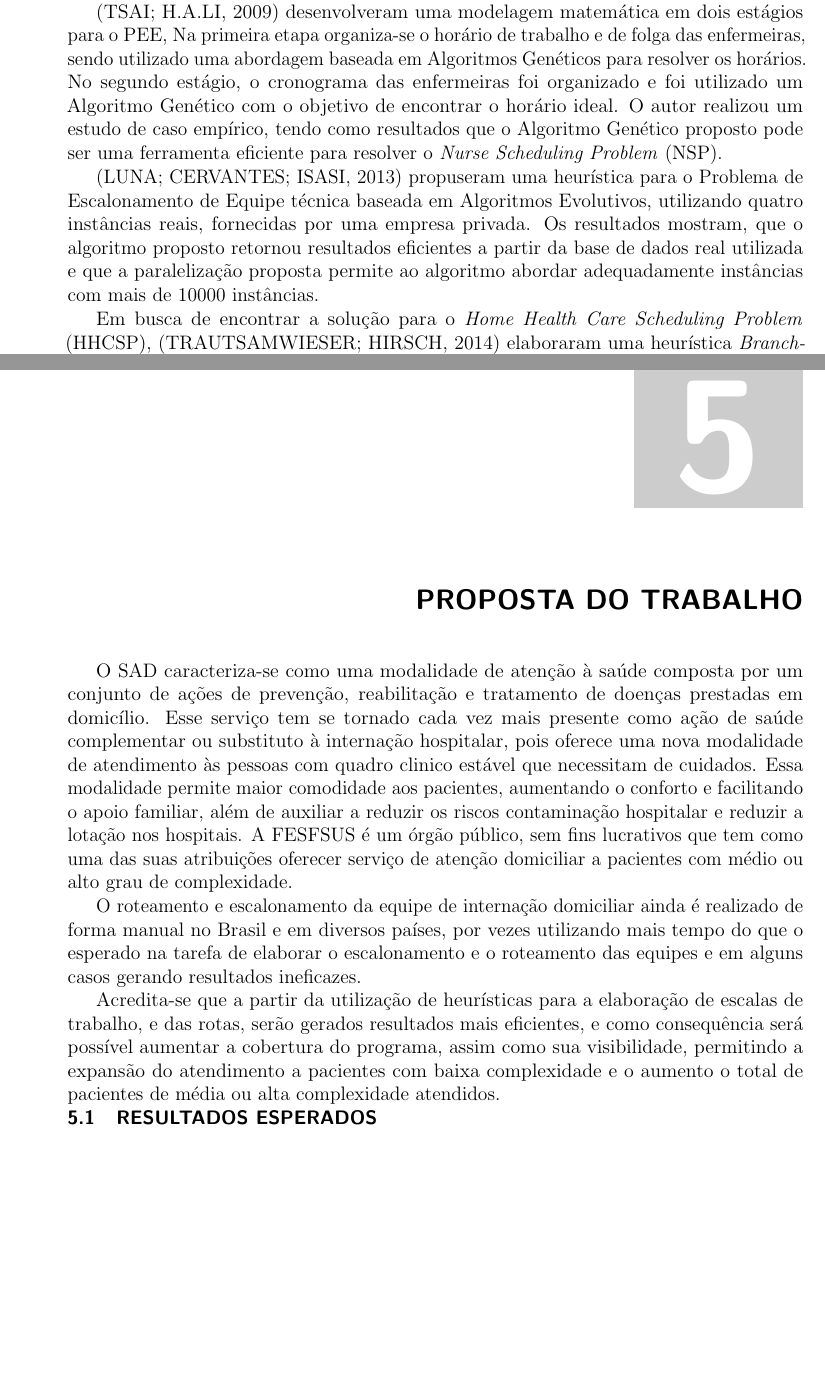
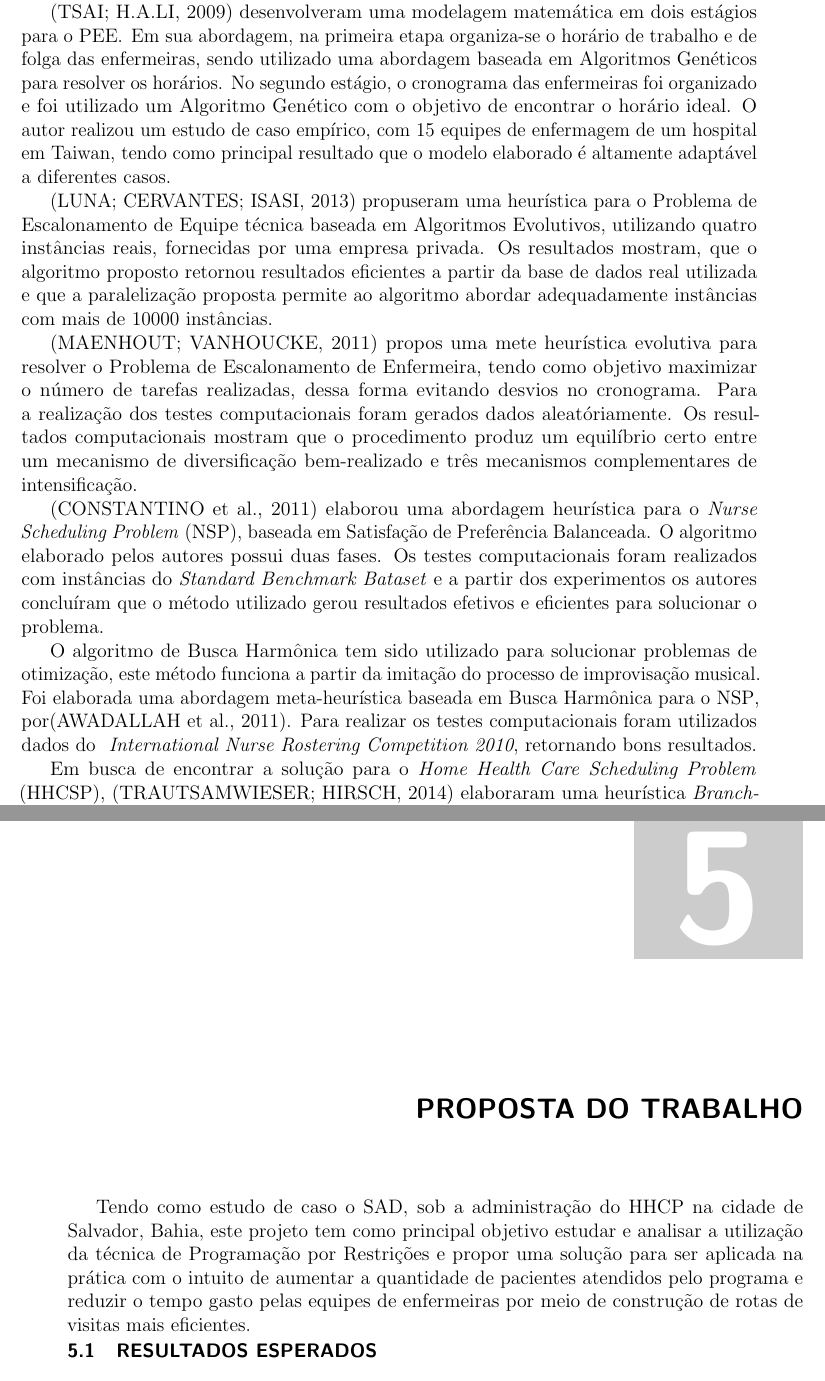
Before and after one commit to JuliaCampos/mestrado, a LaTeX thesis (template-qual.tex, which reads capitulo4.tex, capituloRSL.tex): two parts of pages 31 and 35 of 43 before the commit and two parts of pages 32 and 35 of 44 after it, joined at a grey line, cut so that both start at the same text, the shorter picture padded with empty space. Compiled offline with pdfLaTeX.

Commit message:
Update on Overleaf.

```diff
--- a/capitulo4.tex
+++ b/capitulo4.tex
@@ -5,14 +5,14 @@
 %      {todonotes}%
 %     {inline,backgroundcolor=yellow}{}
 
-O \ac{SAD} caracteriza-se como uma modalidade de atenção à saúde composta por um conjunto de ações de prevenção, reabilitação e tratamento de doenças prestadas em domicílio.
-Esse serviço tem se tornado cada vez mais presente como ação de saúde complementar ou substituto à internação hospitalar, pois oferece uma nova modalidade de atendimento às pessoas com quadro clinico estável que necessitam de cuidados.
-Essa modalidade permite maior comodidade aos pacientes, aumentando o conforto e facilitando o apoio familiar, além de auxiliar a reduzir os riscos contaminação hospitalar e reduzir a lotação nos hospitais.
-A \ac{FESFSUS} é um órgão público, sem fins lucrativos que tem como uma das suas atribuições oferecer serviço de atenção domiciliar a pacientes com médio ou alto grau de complexidade.
+Tendo como estudo de caso o \ac{SAD}, sob a administração do \ac{HHCP} na cidade de Salvador, Bahia, este projeto tem como principal objetivo estudar e analisar a utilização da técnica de Programação por Restrições e propor uma solução para ser aplicada na prática com o intuito de aumentar a quantidade de pacientes atendidos pelo programa e reduzir o tempo gasto pelas equipes de enfermeiras por meio de construção de rotas de visitas mais eficientes.
 
-O roteamento e escalonamento da equipe de internação domiciliar ainda é realizado de forma manual no Brasil e em diversos países, por vezes utilizando mais tempo do que o esperado na tarefa de elaborar o escalonamento e o roteamento das equipes e em alguns casos gerando resultados ineficazes.
-
-Acredita-se que a partir da utilização de heurísticas para a elaboração de escalas de trabalho, e das rotas, serão gerados resultados mais eficientes, e como consequência será possível aumentar a cobertura do programa, assim como sua visibilidade, permitindo a expansão do atendimento a pacientes com baixa complexidade e o aumento o total de pacientes de média ou alta complexidade atendidos.
+%O \ac{SAD} caracteriza-se como uma modalidade de atenção à saúde composta por um conjunto de ações de prevenção, reabilitação e tratamento de doenças prestadas em domicílio.
+%Esse serviço tem se tornado cada vez mais presente como ação de saúde complementar ou substituto à internação hospitalar, pois oferece uma nova modalidade de atendimento às pessoas com quadro clinico estável que necessitam de cuidados.
+%Essa modalidade permite maior comodidade aos pacientes, aumentando o conforto e facilitando o apoio familiar, além de auxiliar a reduzir os riscos contaminação hospitalar e reduzir a lotação nos hospitais.
+%A \ac{FESFSUS} é um órgão público, sem fins lucrativos que tem como uma das suas atribuições oferecer serviço de atenção domiciliar a pacientes com médio ou alto grau de complexidade.
+%O roteamento e escalonamento da equipe de internação domiciliar ainda é realizado de forma manual no Brasil e em diversos países, por vezes utilizando mais tempo do que o esperado na tarefa de elaborar o escalonamento e o roteamento das equipes e em alguns casos gerando resultados ineficazes.
+%Acredita-se que a partir da utilização de heurísticas para a elaboração de escalas de trabalho, e das rotas, serão gerados resultados mais eficientes, e como consequência será possível aumentar a cobertura do programa, assim como sua visibilidade, permitindo a expansão do atendimento a pacientes com baixa complexidade e o aumento o total de pacientes de média ou alta complexidade atendidos.
 
 \section{Resultados esperados}
 
--- a/capituloRSL.tex
+++ b/capituloRSL.tex
@@ -104,20 +105,25 @@ Na modelagem multi objetiva, existem vários objetivos que estão em conflito en
 
-\cite{nguyen:2016} apresenta uma solução meta-heurística com base em Algoritmos Genéticos para solucionar o \ac{HHCP}. Em sua abordagem são utilizadas duas substituições: A primeira substitui as soluções anteriores aleatoriamente e a segunda substitui as piores soluções. Os testes computacionais foram realizados com instâncias baseadas em dados históricos reais de uma empresa de \textit{Home Care} que opera na Suíça.
+\cite{nguyen:2016} apresenta uma solução meta-heurística com base em Algoritmos Genéticos para solucionar os problemas de arquivamento, atribuição, roteamento e agendamento em planejamento de mão-de-obra multi-período sob incerteza na disponibilidade de enfermeiras. Os testes computacionais foram realizados com instâncias baseadas em duas bases de dados reais de uma empresa de \textit{Home Health Care} que opera na Suíça. Nos dois conjuntos de dados, o número de pacientes é de 190, o número de requisitos médicos é de 760, o número de enfermeiros oficiais é de 15, o número de tipos de desempenhos é de 22, o número de turnos é de 3, o número de dias é de 7. Os resultados obtidos mostram que, abordando todos os problemas de otimização em um modelo integrado e resolvendo o modelo de forma unificada, diminuem substancialmente o custo operacional. Além disso, mostra que o algoritmo proposto: funciona melhor com a estratégia de substituir as soluções aleatoriamente em seu processo de evolução; é computacionalmente eficiente para lidar com grandes instâncias e para fornecer uma solução que seja confiável contra a incerteza na disponibilidade de enfermeiros para a força de trabalho semanal planejamento; pode ser uma ferramenta para avaliar o \textit{trade off} entre a robustez e o custo operacional de uma solução.
 
-% Foi proposta uma solução para o \ac{NSP}, baseado em Algoritmos Genéticos Cooperativos por \cite{ohki:2008}, tendo como solução um horário de enfermagem eficiente. Alguns anos depois \cite{ohki:2011} aplicou uma técnica de Penalização Ponderada em Algoritmos Genéticos Cooperativos para solucionar o \ac{NSP}, tendo como resultado o agendamento de horário realizado em um décimo do tempo, quando comparado com técnicas convencionais.
-
-% Foi apresentado uma abordagem baseada em Memória Externa, junto com Algoritmos Genéticos Multi-Objetivos para resolver o \ac{NSP} por\cite{ahmet:2009}, tendo como resultado melhores soluções quando comparadas com os Algoritmos Genéticos Multi-Objetivos sem memória.
-
-\cite{tsai:2009} desenvolveram uma modelagem matemática em dois estágios para o \ac{PEE}, Na primeira etapa organiza-se o horário de trabalho e de folga das enfermeiras,  sendo utilizado uma abordagem baseada em Algoritmos Genéticos para resolver os horários. No segundo estágio, o cronograma das enfermeiras foi organizado e foi utilizado um  Algoritmo Genético com o objetivo de encontrar o horário ideal. O autor realizou um estudo de caso empírico, tendo como resultados que o Algoritmo Genético proposto pode ser uma ferramenta eficiente para resolver o \ac{NSP}.
+\cite{tsai:2009} desenvolveram uma modelagem matemática em dois estágios para o \ac{PEE}. Em sua abordagem, na primeira etapa organiza-se o horário de trabalho e de folga das enfermeiras,  sendo utilizado uma abordagem baseada em Algoritmos Genéticos para resolver os horários. No segundo estágio, o cronograma das enfermeiras foi organizado e foi utilizado um  Algoritmo Genético com o objetivo de encontrar o horário ideal. O autor realizou um estudo de caso empírico, com 15 equipes de enfermagem de um hospital em Taiwan, tendo como principal resultado que o modelo elaborado é altamente adaptável a diferentes casos.
 
  \cite{luna:2013} propuseram uma heurística para o Problema de Escalonamento de Equipe técnica baseada em Algoritmos Evolutivos, utilizando quatro instâncias reais, fornecidas por uma empresa privada. Os resultados mostram,  que o algoritmo proposto retornou resultados eficientes a partir da base de dados real utilizada e  que a paralelização proposta permite ao algoritmo abordar adequadamente instâncias com mais de 10000 instâncias.
+
+\cite{maenhout:2011} propos uma mete heurística evolutiva para resolver o Problema de Escalonamento de Enfermeira, tendo como objetivo maximizar o número de tarefas realizadas, dessa forma evitando desvios no cronograma. Para a realização dos testes computacionais foram gerados dados aleatóriamente. Os resultados computacionais mostram que o procedimento produz um equilíbrio certo entre um mecanismo de diversificação bem-realizado e três mecanismos complementares de intensificação.
+
+\cite{constantino:2011} elaborou uma abordagem heurística para o \ac{NSP}, baseada em Satisfação de Preferência Balanceada. O algoritmo elaborado pelos autores possui duas fases. Os testes computacionais foram realizados com instâncias do \textit{Standard Benchmark Bataset} e a partir dos experimentos os autores concluíram que o método utilizado gerou resultados efetivos e eficientes para solucionar o problema.
+
+O algoritmo de Busca Harmônica  tem sido utilizado para solucionar problemas de otimização, este método funciona a partir da imitação do processo de improvisação musical.  Foi elaborada uma abordagem meta-heurística baseada em Busca Harmônica para o \ac{NSP}, por\cite{awadallah:2011}. Para realizar os testes computacionais foram utilizados dados do \textit{ International Nurse Rostering Competition 2010}, retornando bons resultados.
+
+
+
+
+
 
 % Baseado na teoria Fuzzy, \cite{mutingi:2013}  elaborou uma heurística para o escalonamento de equipe de atendimento domiciliar, utilizando o método de Enxame de Particulas Fuzzy.
 Em busca de encontrar a solução para o \ac{HHCSP}, \cite{trautsamwieser:2014} elaboraram uma heurística  \textit{Branch-Price-and-Cut} para o Problema. Em testes computacionais o autor testou sua abordagem com instâncias baseadas em mais de nove enfermeiras, 45 clientes e 203 visitas durante a semana.
 
 Uma abordagem baseada em Programação por Restrições para o \ac{HHCP} foi elaborada por \cite{cattafi:2012}, Tendo como estudo de caso a realidade enfrentada pela cidade de Ferrara na Itália, onde o problema é resolvido manualmente. O autor formalizou o problema através da interação com a equipe de enfermagem do hospital da cidade, tendo como objetivo reduzir as disparidades nas jornadas de trabalho das enfermeiras.
-
-
 
 Foi desenvolvido uma solução heurística para solucionar o \textit{Crew Constrained Home Care Routing Problem with Time Windows} por \cite{tozlu:2016}, descrevendo o problema a partir de um modelo de programação linear misto e em seguida foi gerado aleatoriamente um conjunto de instâncias e resolvidos a partir do \textit{Variable Neighbourhood Search}.
 
```
Also changed, not shown: capitulo1.tex (+1 -1 lines), capitulo2.tex (+7 -10 lines), capituloRSL.tex (1 more changed lines).
